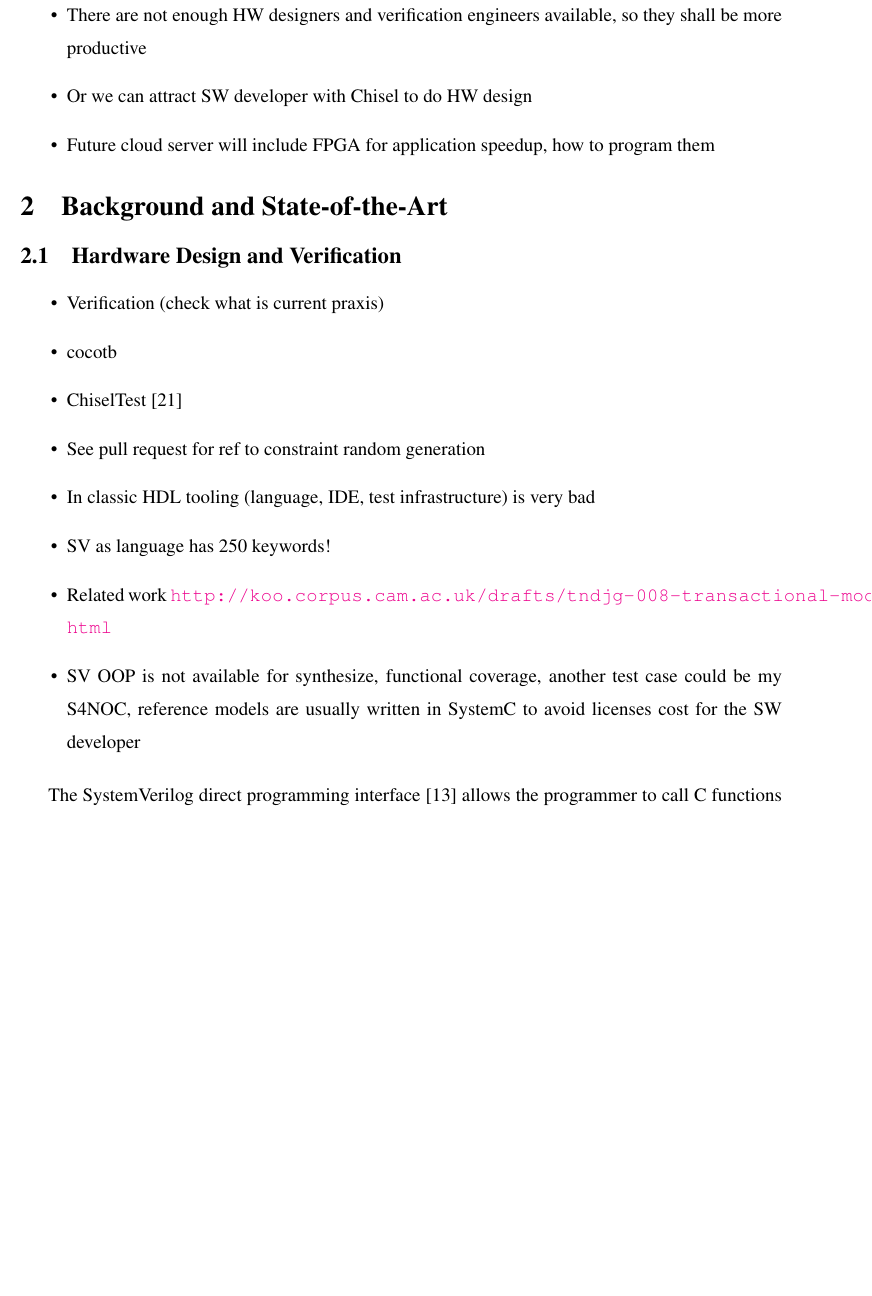
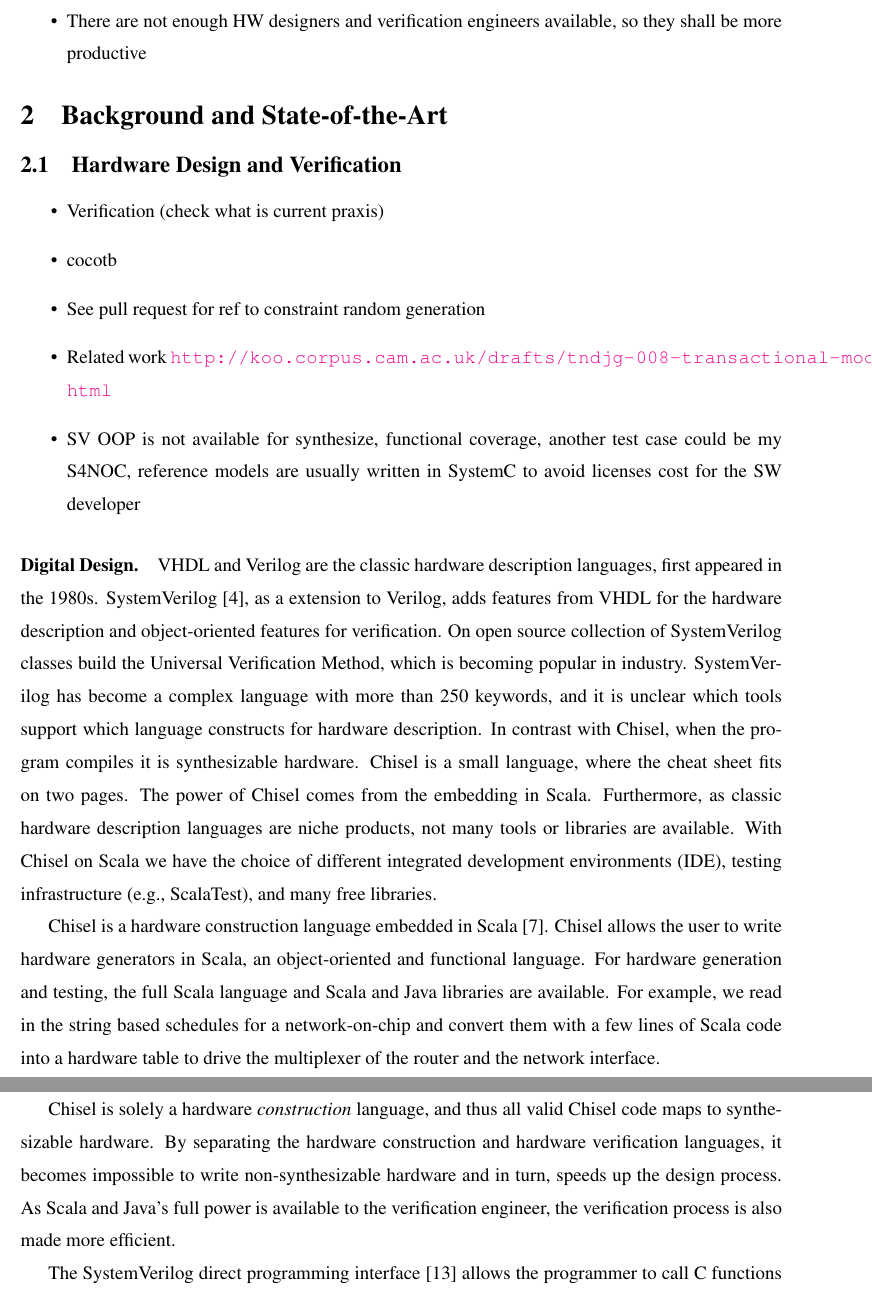
Before and after one commit to chiselverify/documentation, a LaTeX document (ftp-chisel/ftp-chisel.tex): part of page 3 of 15 before the commit and two parts of pages 3 and 4 of 16 after it, the two joined at a grey line, cut so that both start at the same text, the shorter picture padded with empty space. Compiled offline with pdfLaTeX.

Commit message:
ftp: related work

```diff
--- a/ftp-chisel/ftp-chisel.tex
+++ b/ftp-chisel/ftp-chisel.tex
@@ -193,8 +195,6 @@ work will be in open-source as well.
 \item Industry issue is verification: how from Chisel to VHDL/Verilog
 \item How much ASIC design is done in DK? Revenue numbers?
 \item There are not enough HW designers and verification engineers available, so they shall be more productive
-\item Or we can attract SW developer with Chisel to do HW design
-\item Future cloud server will include FPGA for application speedup, how to program them
 \end{itemize}
 
 \section{Background and State-of-the-Art}
@@ -206,13 +206,42 @@ work will be in open-source as well.
 \begin{itemize}
 \item Verification (check what is current praxis)
 \item cocotb
-\item ChiselTest~\cite{chisel:tester2}
 \item See pull request for ref to constraint random generation
-\item In classic HDL tooling (language, IDE, test infrastructure) is very bad
-\item SV as language has 250 keywords!
 \item Related work \url{http://koo.corpus.cam.ac.uk/drafts/tndjg-008-transactional-modelling-in-chisel.html}
 \item SV OOP is not available for synthesize, functional coverage, another test case could be my S4NOC, reference models are usually written in SystemC to avoid licenses cost for the SW developer
 \end{itemize}
+
+\paragraph{Digital Design.}
+VHDL and Verilog are the classic hardware description languages, first appeared in the 1980s.
+SystemVerilog~\cite{SystemVerilog}, as a extension to Verilog, adds features from VHDL
+for the hardware description and object-oriented features for verification.
+On open source collection of SystemVerilog classes build the Universal Verification Method,
+which is becoming popular in industry.
+SystemVerilog has become a complex language with more than 250 keywords, and it is unclear
+which tools support which language constructs for hardware description.
+In contrast with Chisel, when the program compiles it is synthesizable hardware.
+Chisel is a small language, where the cheat sheet fits on two pages.
+The power of Chisel comes from the embedding in Scala.
+Furthermore, as classic hardware description languages are niche products, not
+many tools or libraries are available.
+With Chisel on Scala we have the choice of different integrated development environments (IDE),
+testing infrastructure (e.g., ScalaTest), and many free libraries.
+
+Chisel is a hardware construction language embedded in Scala~\cite{chisel:dac2012}.
+Chisel allows the user to write hardware generators in Scala, an object-oriented and functional language.
+For hardware generation and testing, the full Scala language and Scala and Java
+libraries are available.
+For example, we read in the string based schedules for a network-on-chip
+%\footnote{available at: \url{https://github.com/t-crest/s4noc/tree/master/noc/vhdl/generated}}
+and convert them with a few lines of Scala code into a hardware table to
+drive the multiplexer of the router and the network interface.
+
+Chisel is solely a hardware \emph{construction} language, and thus all valid Chisel code
+maps to synthesizable hardware.
+By separating the hardware construction and hardware verification languages,
+it becomes impossible to write non-synthesizable hardware and in turn, speeds up the design process.
+As Scala and Java's full power is available to the verification engineer,
+the verification process is also made more efficient.
 
 The SystemVerilog direct programming interface~\cite{Doulos:SV:dpi} allows the programmer to call
 C functions from inside of a SystemVerilog (UVM) testbench.
```
Also changed, not shown: ftp-chisel/ftp-chisel.tex (76 more changed lines).
